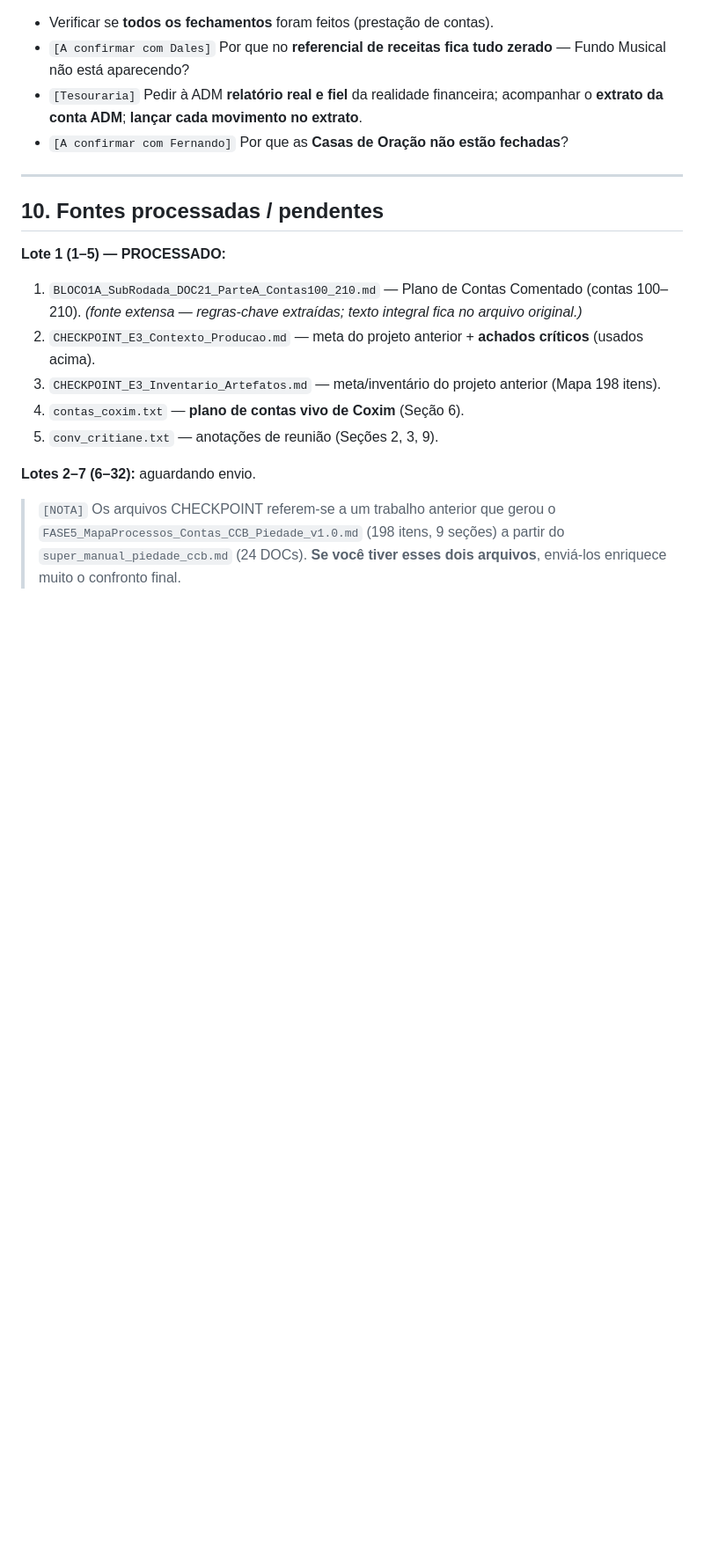
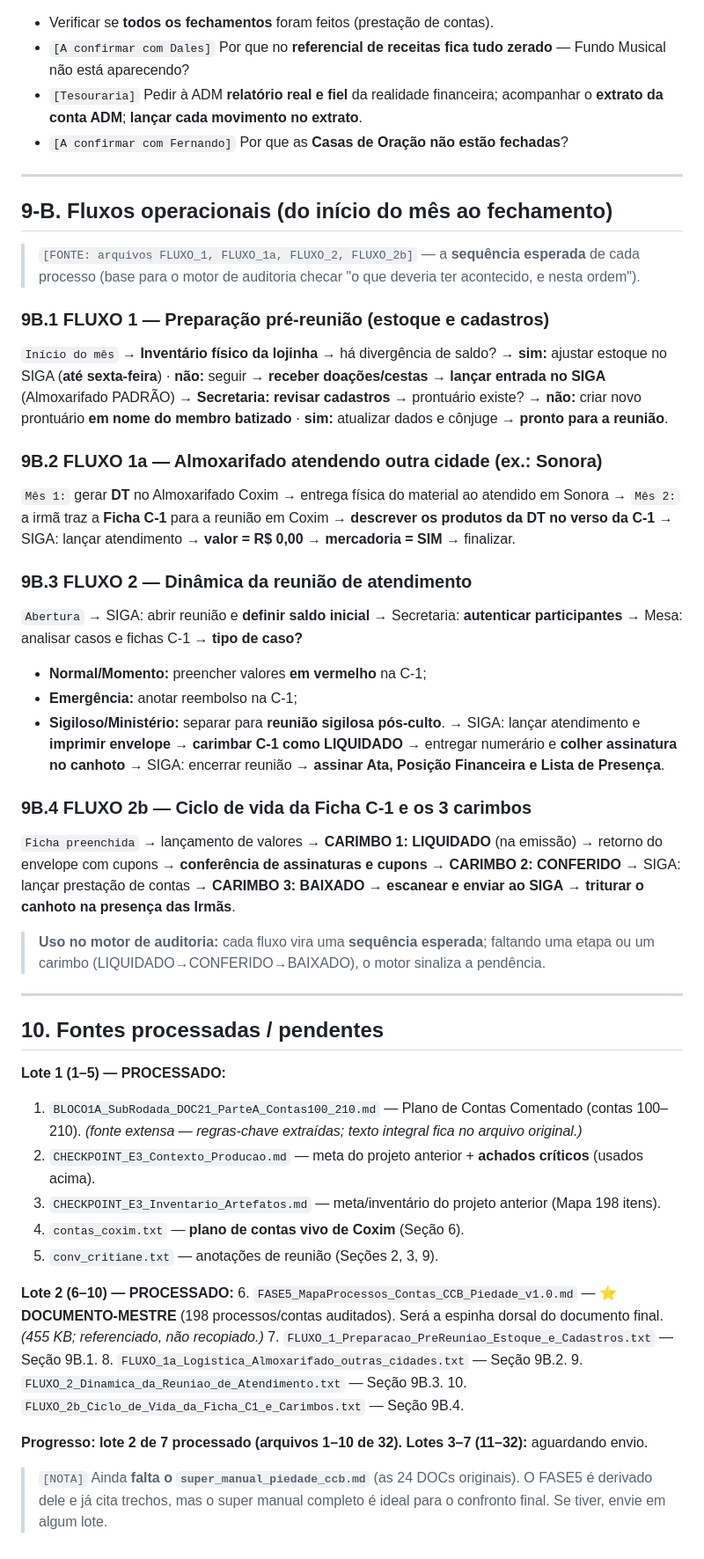
Before and after one commit to taynaves/ccb-pia-compliance, a Markdown page: docs/FECHAMENTO_PIEDADE_WIP.md, the part around one of its changes. Shown at 88% size. GitHub-like rendering; blank space fills up the shorter version.

Commit message:
docs: Manual de Fechamento WIP — lote 2 de 7 (arquivos 6-10)
Identifica o FASE5_MapaProcessos (198 processos/contas auditados) como
documento-mestre / espinha dorsal. Acrescenta os 4 fluxos operacionais
(preparação pré-reunião, logística almoxarifado p/ outras cidades, dinâmica
da reunião, ciclo de vida da C-1 com os 3 carimbos LIQUIDADO->CONFERIDO->
BAIXADO) como sequências esperadas para o motor de auditoria. Enriquece a
seção de conciliações com o Termo de Verificação do Caixa (nome oficial,
min 3 diáconos, pastas 1 e 4), a lista 'emitir antes do checklist' e a regra
de cheques. Nota: ainda falta o super_manual_piedade_ccb.md.

```diff
--- a/docs/FECHAMENTO_PIEDADE_WIP.md
+++ b/docs/FECHAMENTO_PIEDADE_WIP.md
@@ -136,6 +158,43 @@ cc 130027576 (Piedade) · 10113 Santander cc 130027569 (Viagem) · 10114 Santand
 
 ---
 
+## 9-B. Fluxos operacionais (do início do mês ao fechamento)
+> `[FONTE: arquivos FLUXO_1, FLUXO_1a, FLUXO_2, FLUXO_2b]` — a **sequência esperada** de cada
+> processo (base para o motor de auditoria checar "o que deveria ter acontecido, e nesta ordem").
+
+### 9B.1 FLUXO 1 — Preparação pré-reunião (estoque e cadastros)
+`Início do mês` → **Inventário físico da lojinha** → há divergência de saldo? → **sim:** ajustar
+estoque no SIGA (**até sexta-feira**) · **não:** seguir → **receber doações/cestas** → **lançar
+entrada no SIGA** (Almoxarifado PADRÃO) → **Secretaria: revisar cadastros** → prontuário existe?
+→ **não:** criar novo prontuário **em nome do membro batizado** · **sim:** atualizar dados e
+cônjuge → **pronto para a reunião**.
+
+### 9B.2 FLUXO 1a — Almoxarifado atendendo outra cidade (ex.: Sonora)
+`Mês 1:` gerar **DT** no Almoxarifado Coxim → entrega física do material ao atendido em Sonora →
+`Mês 2:` a irmã traz a **Ficha C-1** para a reunião em Coxim → **descrever os produtos da DT no
+verso da C-1** → SIGA: lançar atendimento → **valor = R$ 0,00** → **mercadoria = SIM** → finalizar.
+
+### 9B.3 FLUXO 2 — Dinâmica da reunião de atendimento
+`Abertura` → SIGA: abrir reunião e **definir saldo inicial** → Secretaria: **autenticar
+participantes** → Mesa: analisar casos e fichas C-1 → **tipo de caso?**
+- **Normal/Momento:** preencher valores **em vermelho** na C-1;
+- **Emergência:** anotar reembolso na C-1;
+- **Sigiloso/Ministério:** separar para **reunião sigilosa pós-culto**.
+→ SIGA: lançar atendimento e **imprimir envelope** → **carimbar C-1 como LIQUIDADO** → entregar
+numerário e **colher assinatura no canhoto** → SIGA: encerrar reunião → **assinar Ata, Posição
+Financeira e Lista de Presença**.
+
+### 9B.4 FLUXO 2b — Ciclo de vida da Ficha C-1 e os 3 carimbos
+`Ficha preenchida` → lançamento de valores → **CARIMBO 1: LIQUIDADO** (na emissão) → retorno do
+envelope com cupons → **conferência de assinaturas e cupons** → **CARIMBO 2: CONFERIDO** → SIGA:
+lançar prestação de contas → **CARIMBO 3: BAIXADO** → **escanear e enviar ao SIGA** → **triturar
+o canhoto na presença das Irmãs**.
+
+> **Uso no motor de auditoria:** cada fluxo vira uma **sequência esperada**; faltando uma etapa
+> ou um carimbo (LIQUIDADO→CONFERIDO→BAIXADO), o motor sinaliza a pendência.
+
+---
+
 ## 10. Fontes processadas / pendentes
 **Lote 1 (1–5) — PROCESSADO:**
 1. `BLOCO1A_SubRodada_DOC21_ParteA_Contas100_210.md` — Plano de Contas Comentado (contas 100–210).
@@ -145,9 +204,17 @@ cc 130027576 (Piedade) · 10113 Santander cc 130027569 (Viagem) · 10114 Santand
 4. `contas_coxim.txt` — **plano de contas vivo de Coxim** (Seção 6).
 5. `conv_critiane.txt` — anotações de reunião (Seções 2, 3, 9).
 
-**Lotes 2–7 (6–32):** aguardando envio.
+**Lote 2 (6–10) — PROCESSADO:**
+6. `FASE5_MapaProcessos_Contas_CCB_Piedade_v1.0.md` — ⭐ **DOCUMENTO-MESTRE** (198 processos/contas
+   auditados). Será a espinha dorsal do documento final. *(455 KB; referenciado, não recopiado.)*
+7. `FLUXO_1_Preparacao_PreReuniao_Estoque_e_Cadastros.txt` — Seção 9B.1.
+8. `FLUXO_1a_Logistica_Almoxarifado_outras_cidades.txt` — Seção 9B.2.
+9. `FLUXO_2_Dinamica_da_Reuniao_de_Atendimento.txt` — Seção 9B.3.
+10. `FLUXO_2b_Ciclo_de_Vida_da_Ficha_C1_e_Carimbos.txt` — Seção 9B.4.
 
-> `[NOTA]` Os arquivos CHECKPOINT referem-se a um trabalho anterior que gerou o
-> `FASE5_MapaProcessos_Contas_CCB_Piedade_v1.0.md` (198 itens, 9 seções) a partir do
-> `super_manual_piedade_ccb.md` (24 DOCs). **Se você tiver esses dois arquivos**, enviá-los
-> enriquece muito o confronto final.
+**Progresso: lote 2 de 7 processado (arquivos 1–10 de 32).**
+**Lotes 3–7 (11–32):** aguardando envio.
+
+> `[NOTA]` Ainda **falta o `super_manual_piedade_ccb.md`** (as 24 DOCs originais). O FASE5 é
+> derivado dele e já cita trechos, mas o super manual completo é ideal para o confronto final.
+> Se tiver, envie em algum lote.
```
Also changed, not shown: other parts of docs/FECHAMENTO_PIEDADE_WIP.md (+23 -1 lines).
